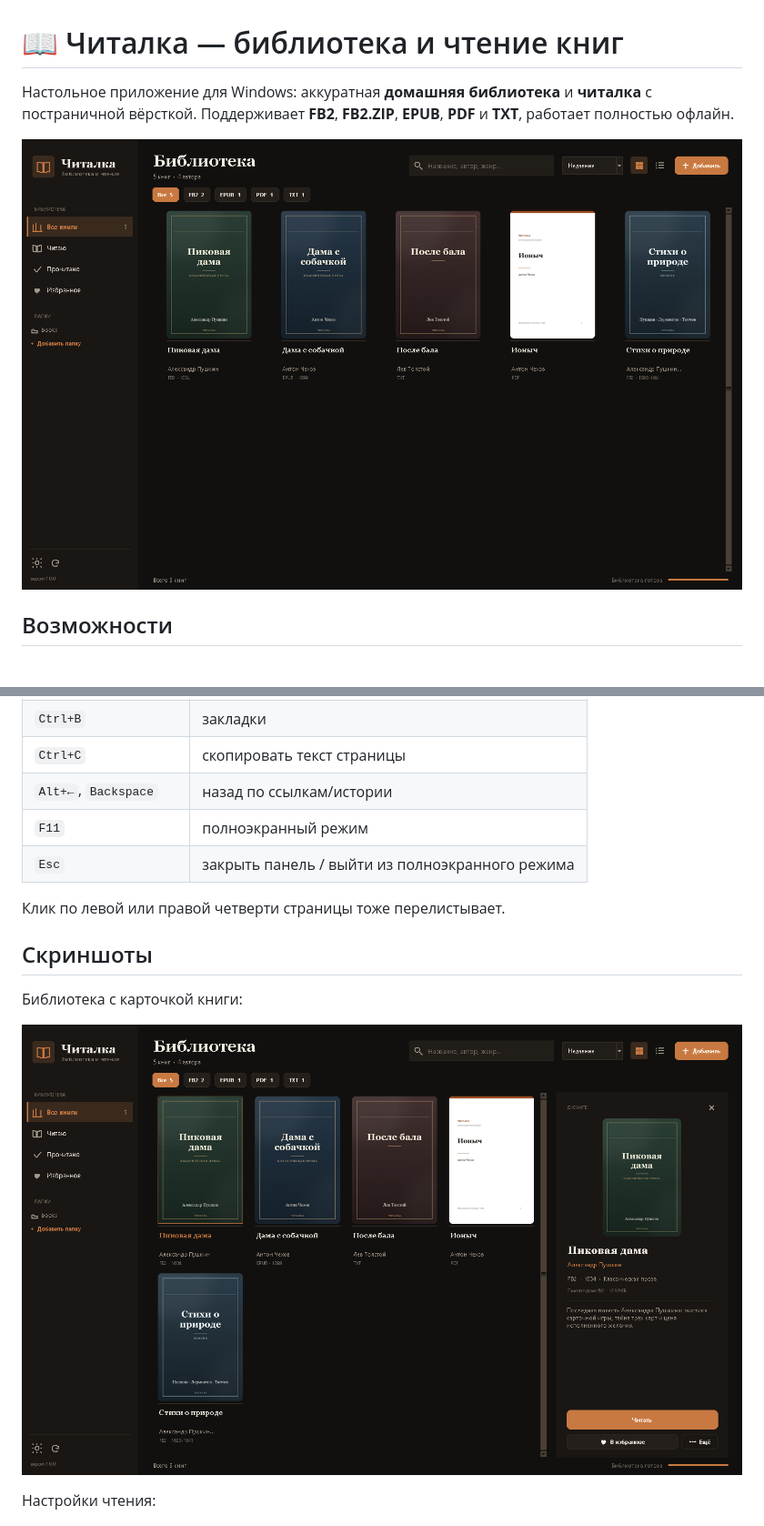
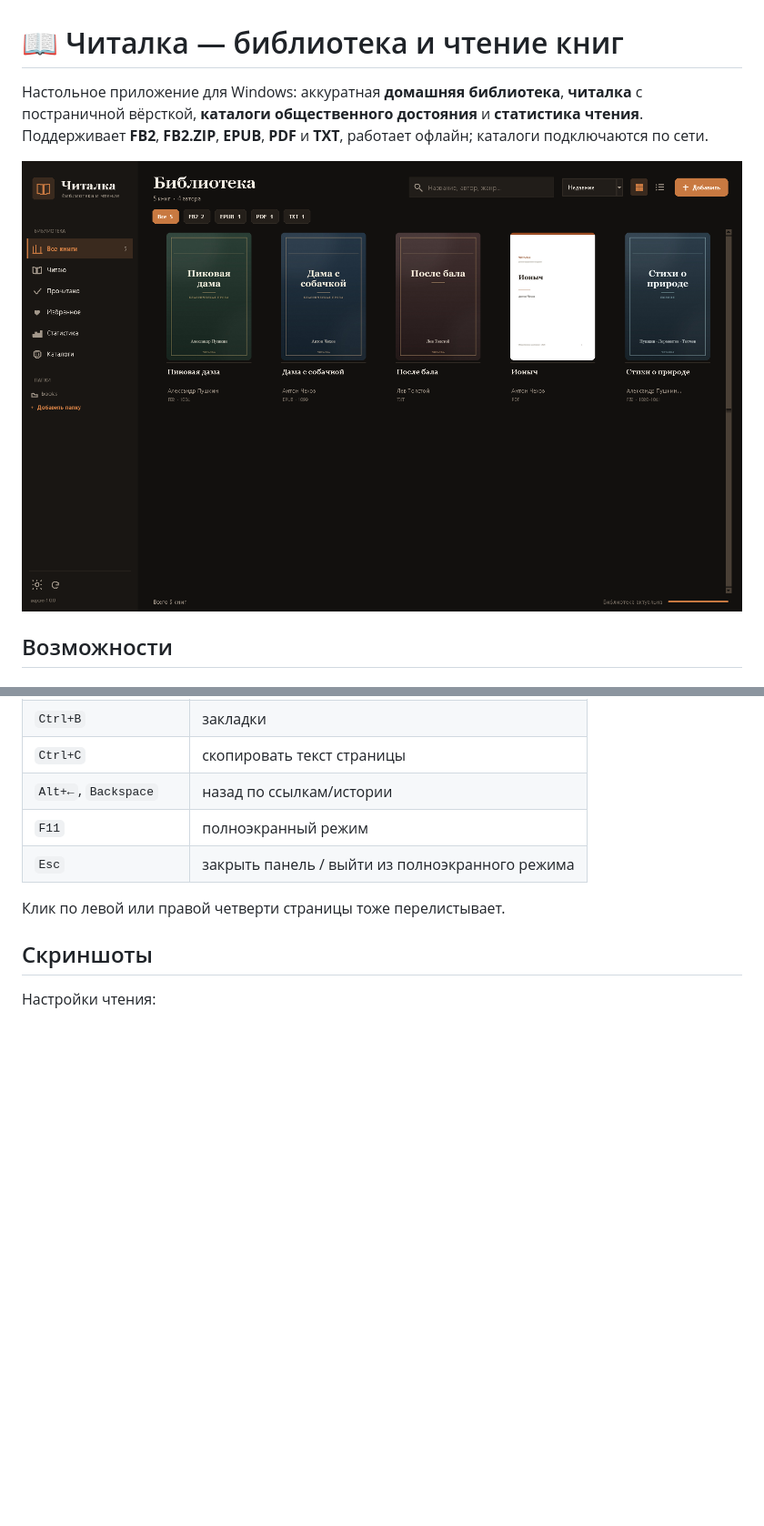
Before and after one commit to maksyutoff90-bot/chitalka, a Markdown page: README.md, 2 parts joined by grey strips. Shown at 91% size. Drawn GitHub-style; pictures changed too: data/screenshots/library.png, data/screenshots/library_detail.png (deleted); blank space fills up the shorter version.

Commit message:
Добавить OPDS-каталоги, Викитеку и статистику чтения

```diff
--- a/README.md
+++ b/README.md
@@ -1,8 +1,9 @@
 # 📖 Читалка — библиотека и чтение книг
 
-Настольное приложение для Windows: аккуратная **домашняя библиотека** и **читалка**
-с постраничной вёрсткой. Поддерживает **FB2**, **FB2.ZIP**, **EPUB**, **PDF** и **TXT**,
-работает полностью офлайн.
+Настольное приложение для Windows: аккуратная **домашняя библиотека**, **читалка**
+с постраничной вёрсткой, **каталоги общественного достояния** и **статистика
+чтения**. Поддерживает **FB2**, **FB2.ZIP**, **EPUB**, **PDF** и **TXT**,
+работает офлайн; каталоги подключаются по сети.
 
 ![Библиотека](data/screenshots/library.png)
 
@@ -131,10 +158,6 @@ python main.py --shot data/r.png --book "Пиковая дама" --page 5
 
 ## Скриншоты
 
-Библиотека с карточкой книги:
-
-![Карточка книги](data/screenshots/library_detail.png)
-
 Настройки чтения:
 
 ![Настройки](data/screenshots/reader_settings.png)
```
Also changed, not shown: other parts of README.md (+38 -0 lines), data/screenshots/catalog.png (added), data/screenshots/catalog_book.png (added), data/screenshots/stats.png (added), 13 other files.
